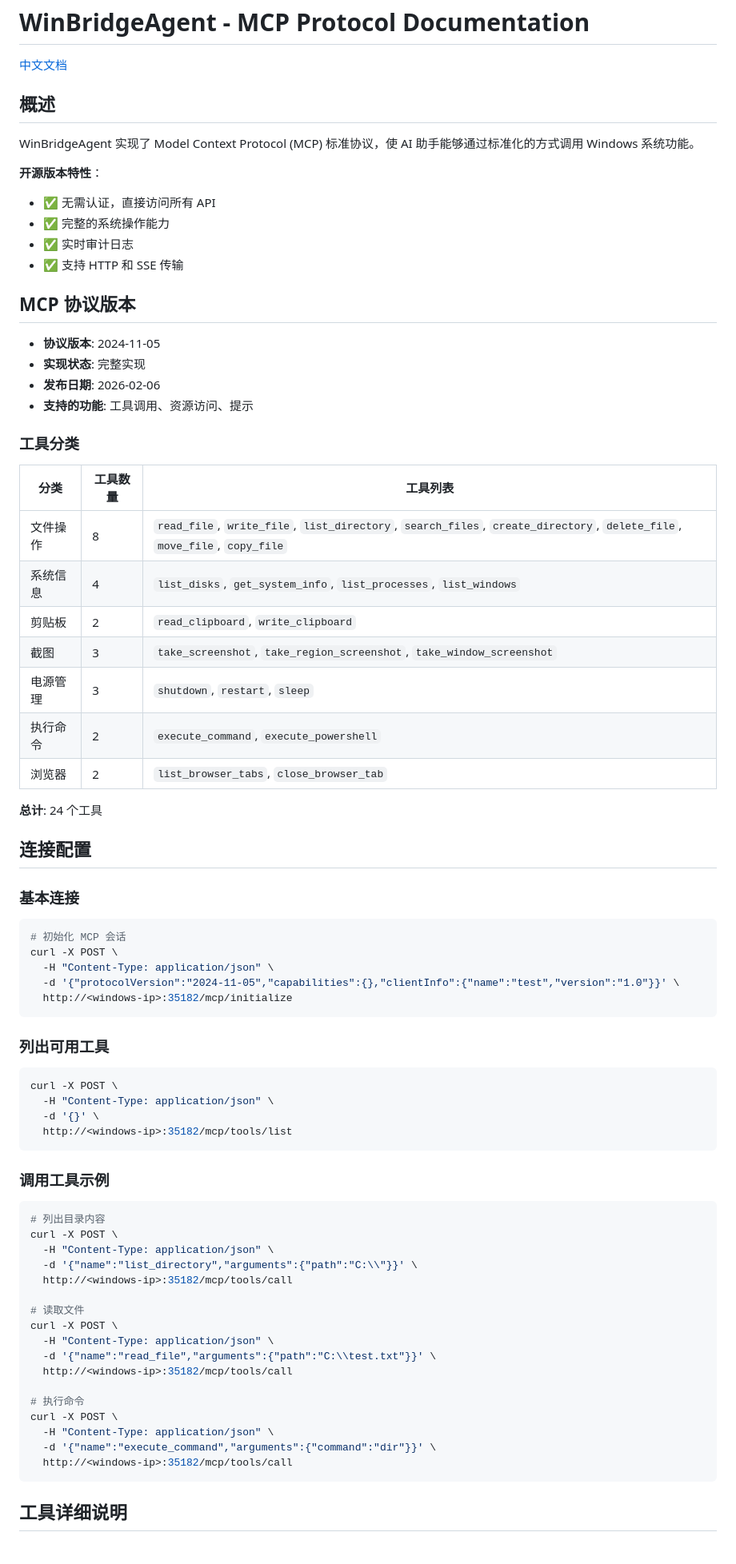
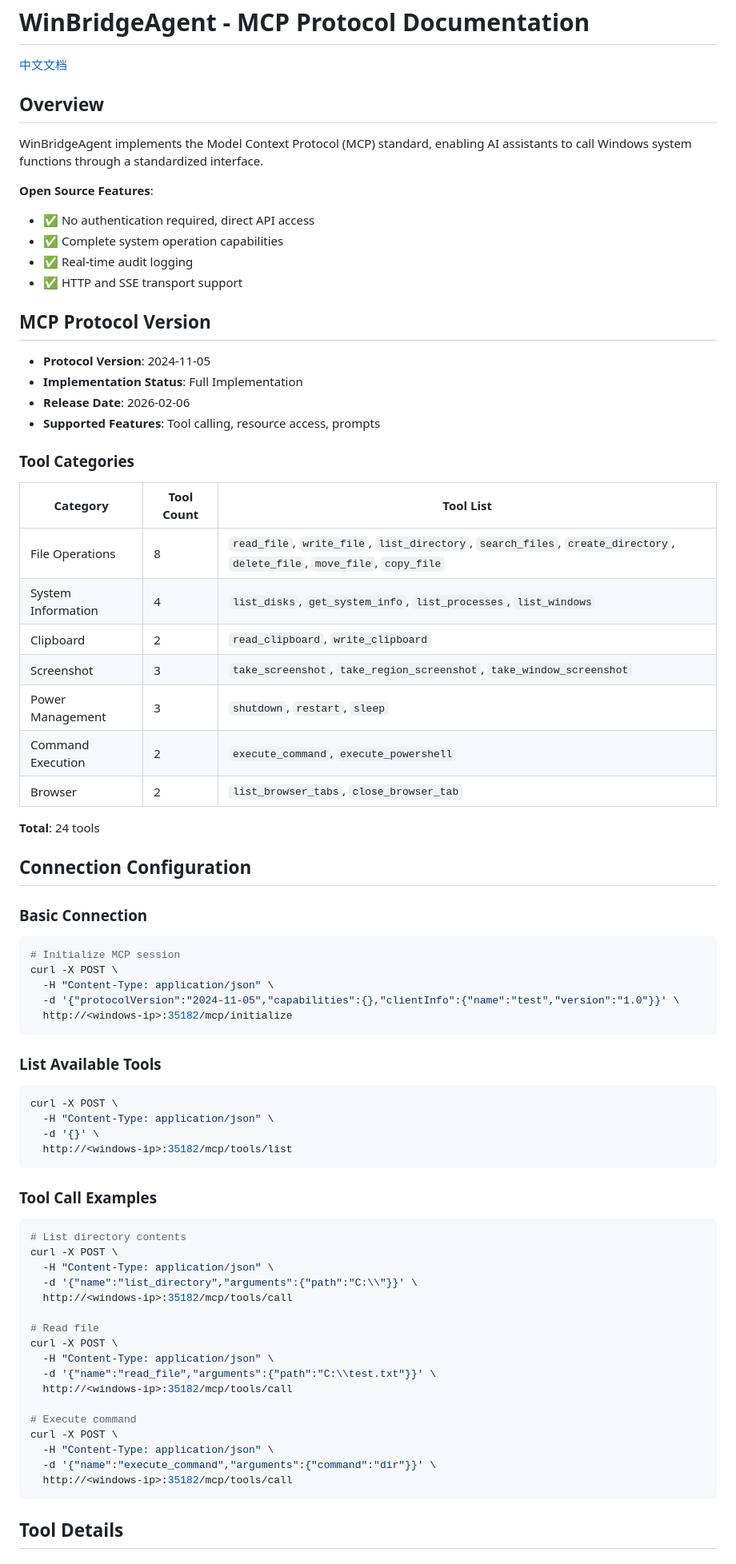
Before and after one commit to codyard/WinBridgeAgent, a Markdown page: MCP.md, the part around one of its changes. Shown at 80% size. Rendered like a GitHub page.

Commit message:
Fix MCP.md language - convert to English
MCP.md should be the English version with link to Chinese version (MCP_zh.md)

````diff
--- a/MCP.md
+++ b/MCP.md
@@ -2,50 +2,50 @@
 
 [中文文档](MCP_zh.md)
 
-## 概述
+## Overview
 
-WinBridgeAgent 实现了 Model Context Protocol (MCP) 标准协议，使 AI 助手能够通过标准化的方式调用 Windows 系统功能。
+WinBridgeAgent implements the Model Context Protocol (MCP) standard, enabling AI assistants to call Windows system functions through a standardized interface.
 
-**开源版本特性**：
-- ✅ 无需认证，直接访问所有 API
-- ✅ 完整的系统操作能力
-- ✅ 实时审计日志
-- ✅ 支持 HTTP 和 SSE 传输
+**Open Source Features**:
+- ✅ No authentication required, direct API access
+- ✅ Complete system operation capabilities
+- ✅ Real-time audit logging
+- ✅ HTTP and SSE transport support
 
-## MCP 协议版本
+## MCP Protocol Version
 
-- **协议版本**: 2024-11-05
-- **实现状态**: 完整实现
-- **发布日期**: 2026-02-06
-- **支持的功能**: 工具调用、资源访问、提示
+- **Protocol Version**: 2024-11-05
+- **Implementation Status**: Full Implementation
+- **Release Date**: 2026-02-06
+- **Supported Features**: Tool calling, resource access, prompts
 
-### 工具分类
+### Tool Categories
 
-| 分类 | 工具数量 | 工具列表 |
-|------|----------|----------|
-| 文件操作 | 8 | `read_file`, `write_file`, `list_directory`, `search_files`, `create_directory`, `delete_file`, `move_file`, `copy_file` |
-| 系统信息 | 4 | `list_disks`, `get_system_info`, `list_processes`, `list_windows` |
-| 剪贴板 | 2 | `read_clipboard`, `write_clipboard` |
-| 截图 | 3 | `take_screenshot`, `take_region_screenshot`, `take_window_screenshot` |
-| 电源管理 | 3 | `shutdown`, `restart`, `sleep` |
-| 执行命令 | 2 | `execute_command`, `execute_powershell` |
-| 浏览器 | 2 | `list_browser_tabs`, `close_browser_tab` |
+| Category | Tool Count | Tool List |
+|----------|------------|-----------|
+| File Operations | 8 | `read_file`, `write_file`, `list_directory`, `search_files`, `create_directory`, `delete_file`, `move_file`, `copy_file` |
+| System Information | 4 | `list_disks`, `get_system_info`, `list_processes`, `list_windows` |
+| Clipboard | 2 | `read_clipboard`, `write_clipboard` |
+| Screenshot | 3 | `take_screenshot`, `take_region_screenshot`, `take_window_screenshot` |
+| Power Management | 3 | `shutdown`, `restart`, `sleep` |
+| Command Execution | 2 | `execute_command`, `execute_powershell` |
+| Browser | 2 | `list_browser_tabs`, `close_browser_tab` |
 
-**总计**: 24 个工具
+**Total**: 24 tools
 
-## 连接配置
+## Connection Configuration
 
-### 基本连接
+### Basic Connection
 
 ```bash
-# 初始化 MCP 会话
+# Initialize MCP session
 curl -X POST \
   -H "Content-Type: application/json" \
   -d '{"protocolVersion":"2024-11-05","capabilities":{},"clientInfo":{"name":"test","version":"1.0"}}' \
   http://<windows-ip>:35182/mcp/initialize
 ```
 
-### 列出可用工具
+### List Available Tools
 
 ```bash
 curl -X POST \
@@ -54,27 +54,27 @@ curl -X POST \
   http://<windows-ip>:35182/mcp/tools/list
 ```
 
-### 调用工具示例
+### Tool Call Examples
 
 ```bash
-# 列出目录内容
+# List directory contents
 curl -X POST \
   -H "Content-Type: application/json" \
   -d '{"name":"list_directory","arguments":{"path":"C:\\"}}' \
   http://<windows-ip>:35182/mcp/tools/call
 
-# 读取文件
+# Read file
 curl -X POST \
   -H "Content-Type: application/json" \
   -d '{"name":"read_file","arguments":{"path":"C:\\test.txt"}}' \
   http://<windows-ip>:35182/mcp/tools/call
 
-# 执行命令
+# Execute command
 curl -X POST \
   -H "Content-Type: application/json" \
   -d '{"name":"execute_command","arguments":{"command":"dir"}}' \
   http://<windows-ip>:35182/mcp/tools/call
 ```
 
-## 工具详细说明
+## Tool Details
 
````
Also changed, not shown: other parts of MCP.md (+94 -94 lines).
